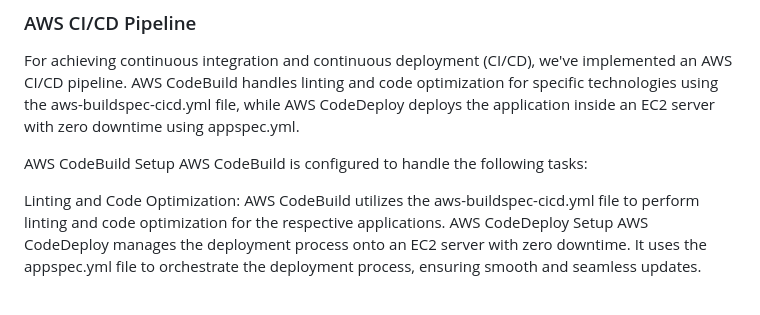
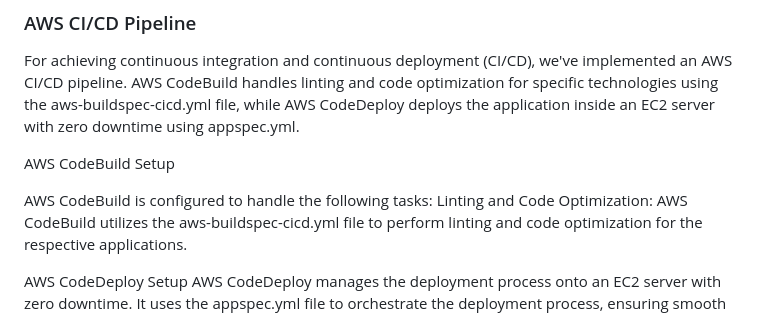
Before and after one commit to pra-cloud/Inc_42_task_repo, a Markdown page: README.md, the part around the change. Drawn GitHub-style.

```diff
--- a/README.md
+++ b/README.md
@@ -63,8 +63,9 @@ Localhost: http://localhost:8000
 For achieving continuous integration and continuous deployment (CI/CD), we've implemented an AWS CI/CD pipeline. AWS CodeBuild handles linting and code optimization for specific technologies using the aws-buildspec-cicd.yml file, while AWS CodeDeploy deploys the application inside an EC2 server with zero downtime using appspec.yml.
 
 AWS CodeBuild Setup
+
 AWS CodeBuild is configured to handle the following tasks:
+Linting and Code Optimization: AWS CodeBuild utilizes the aws-buildspec-cicd.yml file to perform linting and code optimization for the respective applications.
 
-Linting and Code Optimization: AWS CodeBuild utilizes the aws-buildspec-cicd.yml file to perform linting and code optimization for the respective applications.
 AWS CodeDeploy Setup
 AWS CodeDeploy manages the deployment process onto an EC2 server with zero downtime. It uses the appspec.yml file to orchestrate the deployment process, ensuring smooth and seamless updates.
```
